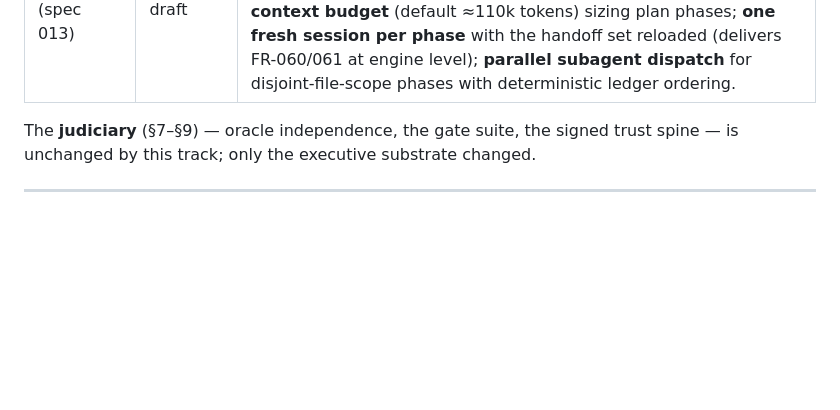
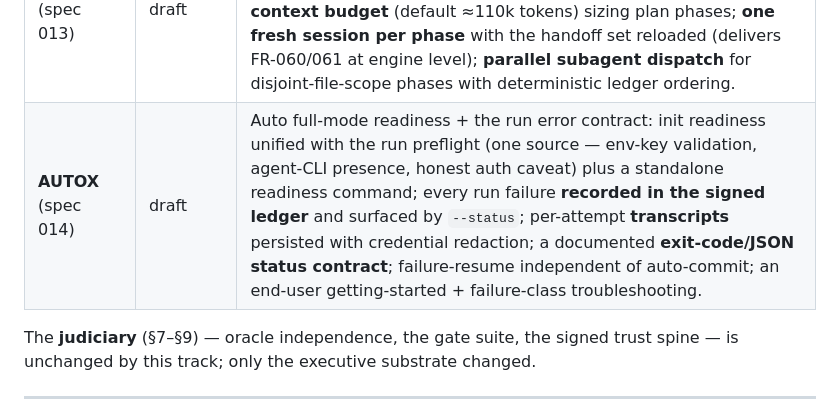
Before and after one commit to VerzCar/3powers, a Markdown page: specs/3Powers_Spec_v0.2.md, the part around the change. Rendered like a GitHub page; blank space fills up the shorter version.

```diff
--- a/specs/3Powers_Spec_v0.2.md
+++ b/specs/3Powers_Spec_v0.2.md
@@ -330,6 +330,7 @@ Copilot), so the executive was brought in-house — A1′/A3′ (§3):
 | **RUNLIVE** (spec 011) | delivered | Hardens the executive: per-stage **artifact contracts**, robust dispatch (timeout/retry/streaming), a **gated live end-to-end proof**, the **async hosted backend** (e.g. the GitHub Copilot coding agent for shops without a local headless CLI), and per-stage commit checkpoints. |
 | **DOCX** (spec 012) | delivered | Truth-up STATUS + docs to the native executive and retire the last Spec-Kit residue (the `agentpins` model-pin module + its config-drift feature; the `.specify/` tree, relocated to `.3powers/`). |
 | **PHASE** (spec 013) | draft | Phased execution: real `plan`/`tasks` stage prompts + hard artifact contracts in a per-feature workspace (`spec/` + artifacts folder, every stage leaving a checked, versioned artifact); an advisory per-model **context budget** (default ≈110k tokens) sizing plan phases; **one fresh session per phase** with the handoff set reloaded (delivers FR-060/061 at engine level); **parallel subagent dispatch** for disjoint-file-scope phases with deterministic ledger ordering. |
+| **AUTOX** (spec 014) | draft | Auto full-mode readiness + the run error contract: init readiness unified with the run preflight (one source — env-key validation, agent-CLI presence, honest auth caveat) plus a standalone readiness command; every run failure **recorded in the signed ledger** and surfaced by `--status`; per-attempt **transcripts** persisted with credential redaction; a documented **exit-code/JSON status contract**; failure-resume independent of auto-commit; an end-user getting-started + failure-class troubleshooting. |
 
 The **judiciary** (§7–§9) — oracle independence, the gate suite, the signed trust spine — is unchanged by
 this track; only the executive substrate changed.
```
Also changed, not shown: specs/014-auto-mode-readiness/plan.md (added, +167 -0 lines), specs/014-auto-mode-readiness/spec.md (added, +322 -0 lines).
